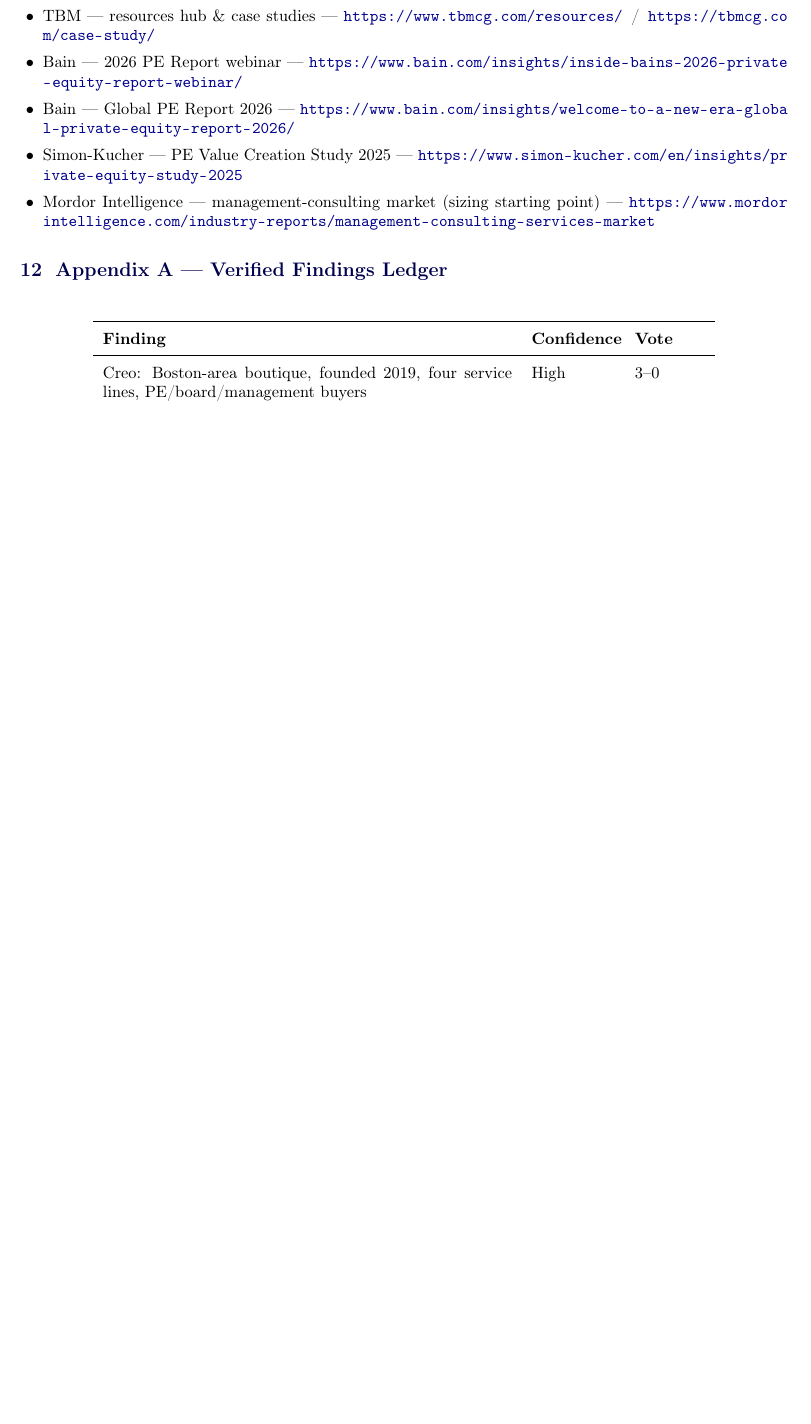
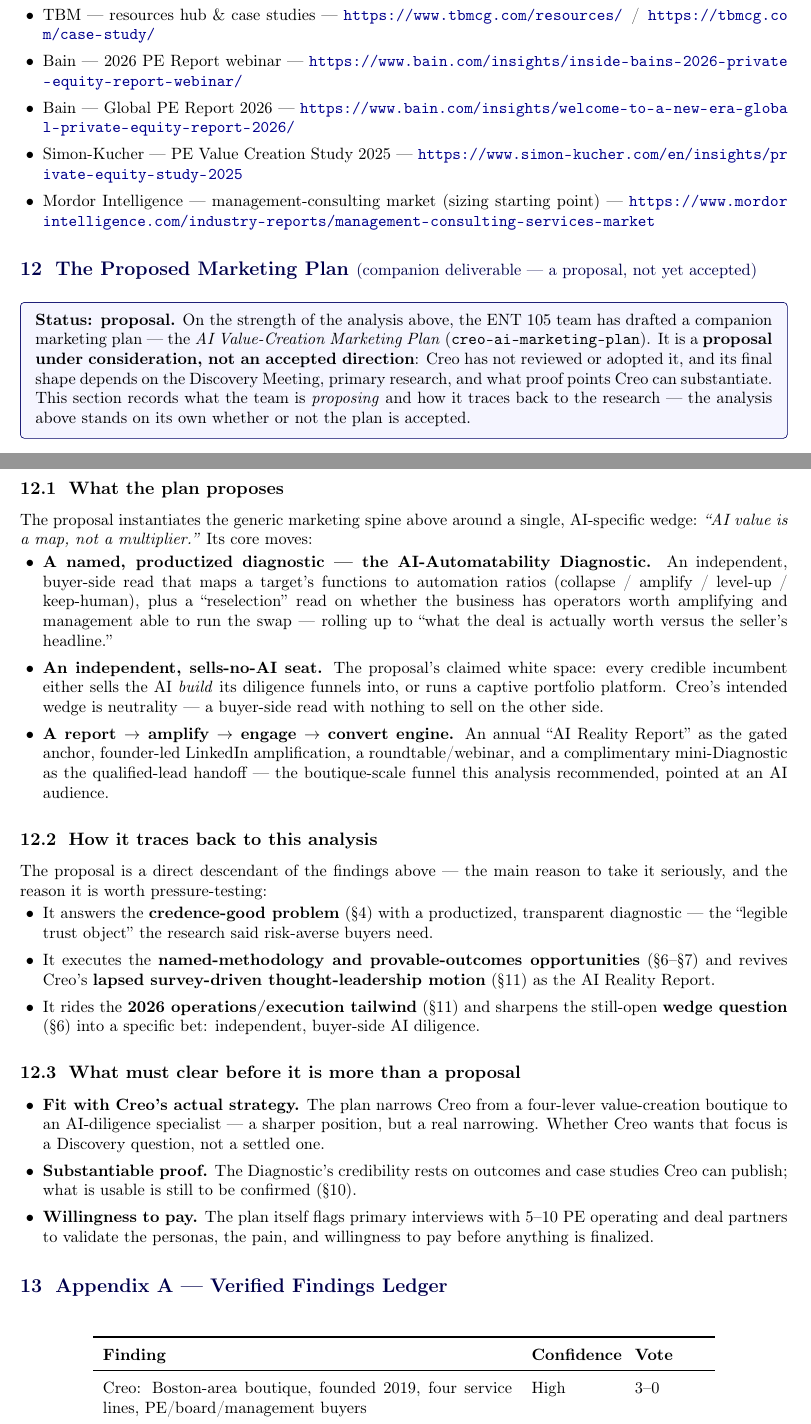
Before and after one commit to csmirl4/ent105, a LaTeX document (creo-advisors-market-analysis.tex): part of page 14 of 16 before the commit and two parts of pages 14 and 15 of 17 after it, the two joined at a grey line, cut so that both start at the same text, the shorter picture padded with empty space. Compiled offline with pdfLaTeX.

Commit message:
Reference the proposed AI marketing plan in the market analysis
Add §12 "The Proposed Marketing Plan" to creo-advisors-market-analysis,
summarizing creo-ai-marketing-plan and tracing it back to the research
findings. Framed explicitly as a proposal not yet accepted by Creo:
status callout, contingencies (strategic fit, substantiable proof,
willingness-to-pay), and the two inline forward-refs now flagged as
"proposed" and pointing to §12. Firewall preserved — internal research
points at the proposal; nothing candid migrates into the client plan.
Regenerated the tracked PDF.

Co-Authored-By: Claude Opus 4.8 (1M context) <noreply@anthropic.com>

```diff
--- a/creo-advisors-market-analysis.tex
+++ b/creo-advisors-market-analysis.tex
@@ -47,7 +47,8 @@
 \large A Market, Competitive, and Strategic Analysis\\[6pt]
 \normalsize PE-Focused Boutique Strategy \& Value-Creation Consulting}
 \author{\normalsize ENT 105 Research Synthesis --- fan-out web search, adversarial verification}
-\date{\normalsize 31 May 2026 --- marketing \& GTM intelligence added 2 June 2026}
+\date{\normalsize 31 May 2026 --- marketing \& GTM intelligence added 2 June 2026;
+proposed marketing plan referenced 8 June 2026}
 
 \begin{document}
 \maketitle
@@ -704,6 +708,66 @@
   \item Bain --- Global PE Report 2026 --- \url{https://www.bain.com/insights/welcome-to-a-new-era-global-private-equity-report-2026/}
   \item Simon-Kucher --- PE Value Creation Study 2025 --- \url{https://www.simon-kucher.com/en/insights/private-equity-study-2025}
   \item Mordor Intelligence --- management-consulting market (sizing starting point) --- \url{https://www.mordorintelligence.com/industry-reports/management-consulting-services-market}
+\end{itemize}
+
+% ======================================================================
+\section{The Proposed Marketing Plan \textnormal{\small(companion deliverable --- a proposal, not yet accepted)}}
+% ======================================================================
+
+\begin{takeaway}
+\textbf{Status: proposal.} On the strength of the analysis above, the ENT 105 team has
+drafted a companion marketing plan --- the \emph{AI Value-Creation Marketing Plan}
+(\texttt{creo-ai-marketing-plan}). It is a \textbf{proposal under consideration, not an
+accepted direction}: Creo has not reviewed or adopted it, and its final shape depends on the
+Discovery Meeting, primary research, and what proof points Creo can substantiate. This
+section records what the team is \emph{proposing} and how it traces back to the research ---
+the analysis above stands on its own whether or not the plan is accepted.
+\end{takeaway}
+
+\subsection{What the plan proposes}
+The proposal instantiates the generic marketing spine above around a single, AI-specific
+wedge: \emph{``AI value is a map, not a multiplier.''} Its core moves:
+\begin{itemize}
+  \item \textbf{A named, productized diagnostic --- the AI-Automatability Diagnostic.} An
+  independent, buyer-side read that maps a target's functions to automation ratios
+  (collapse / amplify / level-up / keep-human), plus a ``reselection'' read on whether the
+  business has operators worth amplifying and management able to run the swap --- rolling up
+  to ``what the deal is actually worth versus the seller's headline.''
+  \item \textbf{An independent, sells-no-AI seat.} The proposal's claimed white space: every
+  credible incumbent either sells the AI \emph{build} its diligence funnels into, or runs a
+  captive portfolio platform. Creo's intended wedge is neutrality --- a buyer-side read with
+  nothing to sell on the other side.
+  \item \textbf{A report $\rightarrow$ amplify $\rightarrow$ engage $\rightarrow$ convert
+  engine.} An annual ``AI Reality Report'' as the gated anchor, founder-led LinkedIn
+  amplification, a roundtable/webinar, and a complimentary mini-Diagnostic as the
+  qualified-lead handoff --- the boutique-scale funnel this analysis recommended, pointed at
+  an AI audience.
+\end{itemize}
+
+\subsection{How it traces back to this analysis}
+The proposal is a direct descendant of the findings above --- the main reason to take it
+seriously, and the reason it is worth pressure-testing:
+\begin{itemize}
+  \item It answers the \textbf{credence-good problem} (\S4) with a productized, transparent
+  diagnostic --- the ``legible trust object'' the research said risk-averse buyers need.
+  \item It executes the \textbf{named-methodology and provable-outcomes opportunities}
+  (\S6--\S7) and revives Creo's \textbf{lapsed survey-driven thought-leadership motion}
+  (\S11) as the AI Reality Report.
+  \item It rides the \textbf{2026 operations/execution tailwind} (\S11) and sharpens the
+  still-open \textbf{wedge question} (\S6) into a specific bet: independent, buyer-side AI
+  diligence.
+\end{itemize}
+
+\subsection{What must clear before it is more than a proposal}
+\begin{itemize}
+  \item \textbf{Fit with Creo's actual strategy.} The plan narrows Creo from a four-lever
+  value-creation boutique to an AI-diligence specialist --- a sharper position, but a real
+  narrowing. Whether Creo wants that focus is a Discovery question, not a settled one.
+  \item \textbf{Substantiable proof.} The Diagnostic's credibility rests on outcomes and case
+  studies Creo can publish; what is usable is still to be confirmed (\S10).
+  \item \textbf{Willingness to pay.} The plan itself flags primary interviews with 5--10 PE
+  operating and deal partners to validate the personas, the pain, and willingness to pay
+  before anything is finalized.
 \end{itemize}
 
 % ======================================================================
```
Also changed, not shown: creo-advisors-market-analysis.pdf, creo-advisors-market-analysis.tex (9 more changed lines).
